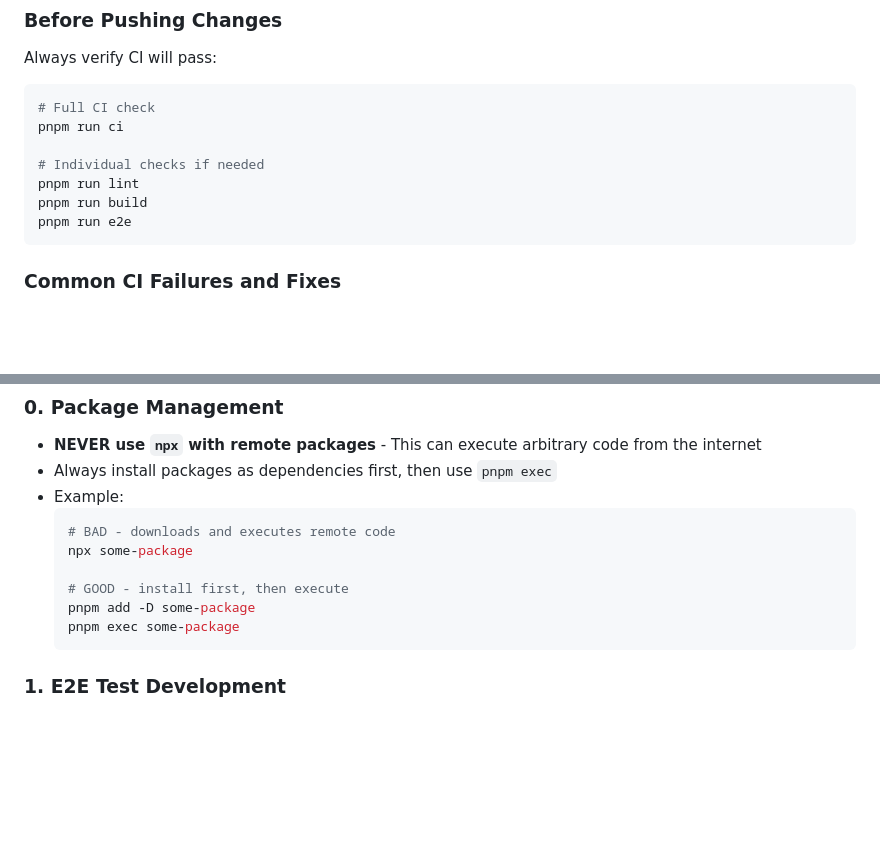
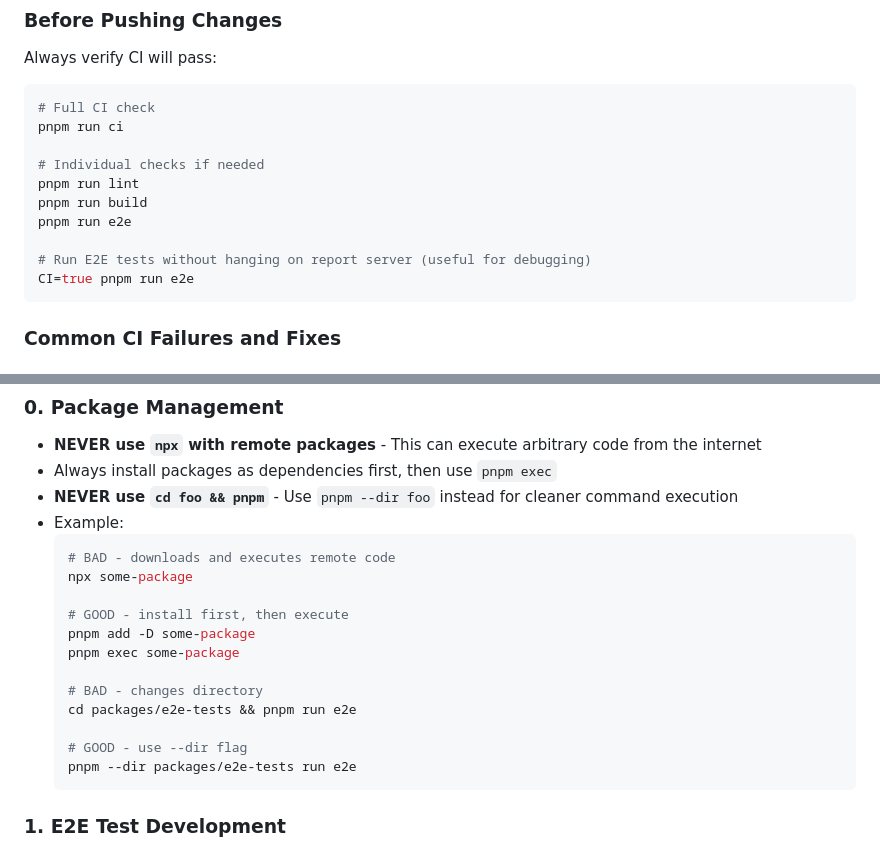
Before and after one commit to eins78/hello-world-web, a Markdown page: CLAUDE.md, 2 parts joined by grey strips. GitHub-like rendering; blank space fills up the shorter version.

Commit message:
docs: update CLAUDE.md with E2E test execution guidelines and package management best practices

````diff
--- a/CLAUDE.md
+++ b/CLAUDE.md
@@ -118,6 +118,9 @@ pnpm run ci
 pnpm run lint
 pnpm run build
 pnpm run e2e
+
+# Run E2E tests without hanging on report server (useful for debugging)
+CI=true pnpm run e2e
 ```
 
 ### Common CI Failures and Fixes
@@ -183,6 +186,7 @@ pnpm run e2e
 ### 0. Package Management
 - **NEVER use `npx` with remote packages** - This can execute arbitrary code from the internet
 - Always install packages as dependencies first, then use `pnpm exec`
+- **NEVER use `cd foo && pnpm`** - Use `pnpm --dir foo` instead for cleaner command execution
 - Example:
   ```bash
   # BAD - downloads and executes remote code
@@ -191,6 +195,12 @@ pnpm run e2e
   # GOOD - install first, then execute
   pnpm add -D some-package
   pnpm exec some-package
+
+  # BAD - changes directory
+  cd packages/e2e-tests && pnpm run e2e
+
+  # GOOD - use --dir flag
+  pnpm --dir packages/e2e-tests run e2e
   ```
 
 ### 1. E2E Test Development
````
